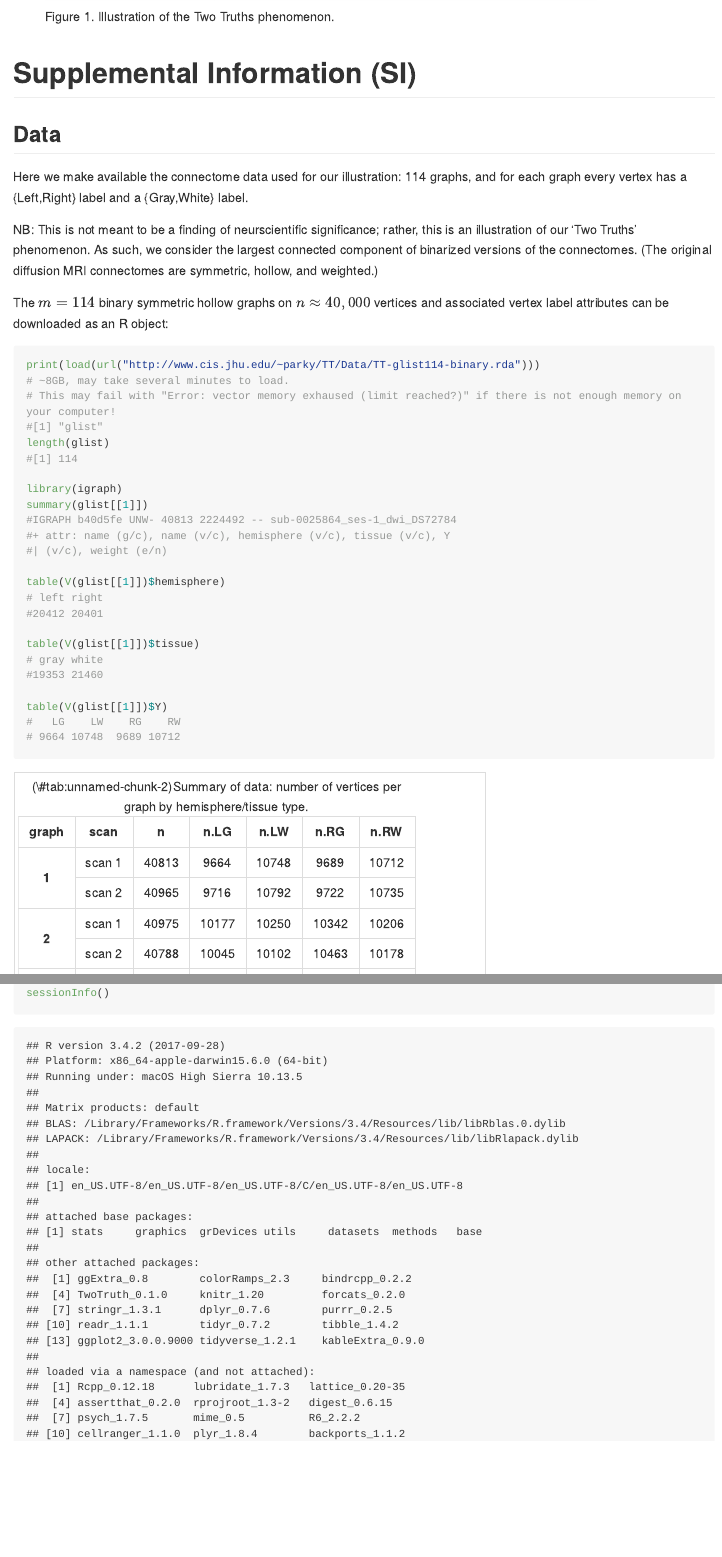
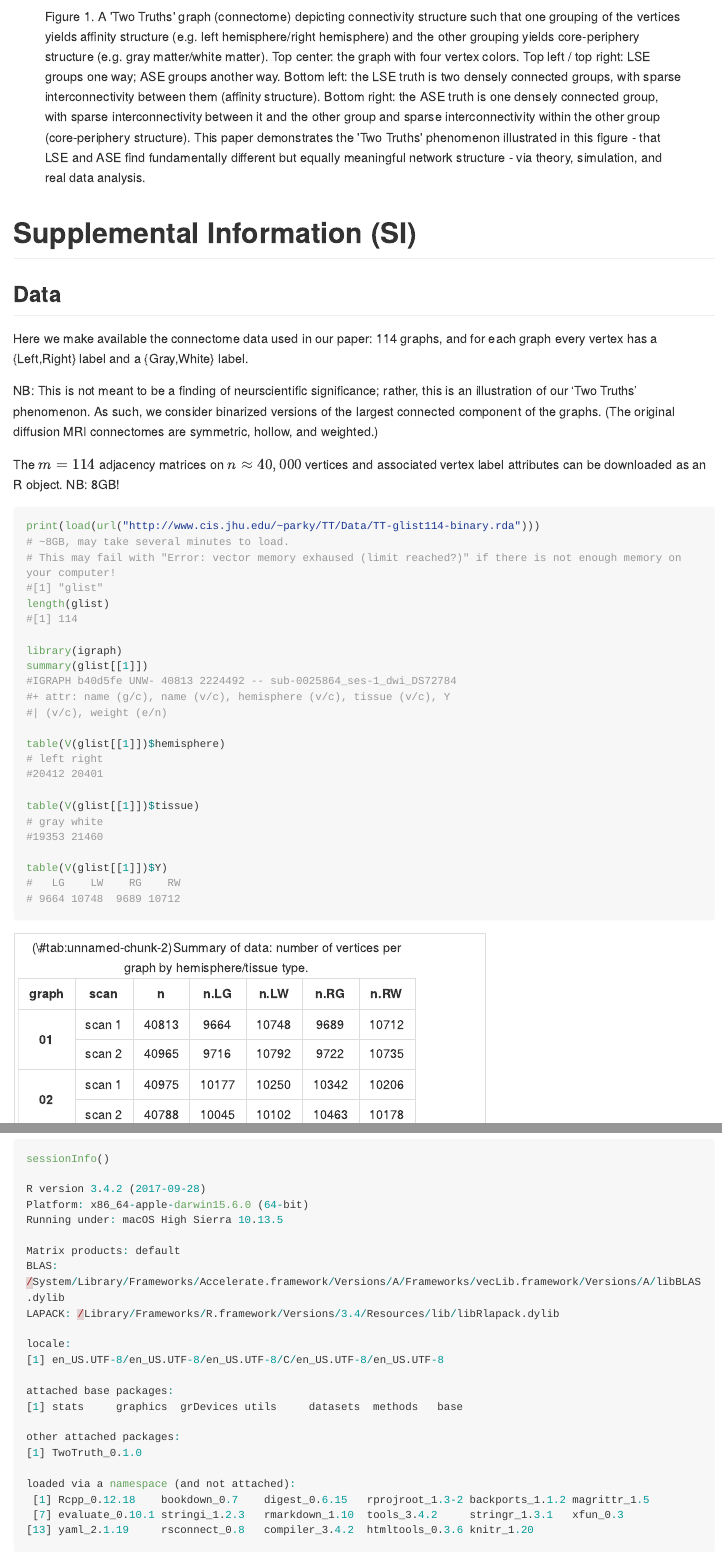
Before and after one commit to youngser/TwoTruth, an R Markdown document (README.Rmd): the page in a window 1100 px wide, from 930 px down, and a second part further down, joined at a grey line. The pictures show the output file README.md that the author committed with the source, drawn offline in the style of GitHub; long lines of code are wrapped.

Commit message:
fix README

````diff
--- a/README.Rmd
+++ b/README.Rmd
@@ -30,3 +24,14 @@
+#   }; x
+# }
+#
+# #Function to add the Figure Number
+# capFig = function(x){
+#   if(outputFormat == 'html'){
+#     x = paste0("Figure ",capFigNo,". ",x)
+#     capFigNo <<- capFigNo + 1
+#   }; x
+# }
+
 #opts_knit$set(aliases=c(h='fig.height', w='fig.width', cap='fig.cap', scap='fig.scap'))
 #opts_knit$set(eval.after = c('fig.cap','fig.scap'))
 #knit_hooks$set(document = function(x) {                                                      #          gsub('(\\\\end\\{knitrout\\}[\n]+)', '\\1\\\\noindent ', x)                        #          })
@@ -51,7 +58,7 @@
 
 <figure>
 <img src="vignettes/killerfig-cep-g1.jpg" width="700px" />
-  <figcaption>Figure 1. Illustration of the Two Truths phenomenon.</figcaption>
+  <figcaption><b>Figure 1.</b> A 'Two Truths' graph (connectome) depicting connectivity structure such that one grouping of the vertices yields affinity structure (e.g. left hemisphere/right hemisphere) and the other grouping yields core-periphery structure (e.g. gray matter/white matter). Top center: the graph with four vertex colors. Top left / top right: LSE groups one way; ASE groups another way. Bottom left: the LSE truth is two densely connected groups, with sparse interconnectivity between them (affinity structure). Bottom right: the ASE truth is one densely connected group, with sparse interconnectivity between it and the other group and sparse interconnectivity within the other group (core-periphery structure). This paper demonstrates the 'Two Truths' phenomenon illustrated in this figure - that LSE and ASE find fundamentally different but equally meaningful network structure - via theory, simulation, and real data analysis.</figcaption>
 </figure>
 
 
@@ -59,18 +66,18 @@
 
 ## Data
 
-Here we make available the connectome data used for our illustration:
+Here we make available the connectome data used in our paper:
 114 graphs, and for each graph every vertex has a {Left,Right} label and a {Gray,White} label.
 
 NB:
 This is not meant to be a finding of neurscientific significance;
 rather, this is an illustration of our ‘Two Truths’ phenomenon.
-As such, we consider the largest connected component of binarized versions of the connectomes.
+As such, we consider binarized versions of the largest connected component of the graphs.
 (The original diffusion MRI connectomes are symmetric, hollow, and weighted.)
 
-The $m=114$ binary symmetric hollow graphs on $n \approx 40,000$ vertices
+The $m=114$ adjacency matrices on $n \approx 40,000$ vertices
 and associated vertex label attributes
-can be downloaded as an R object:
+can be downloaded as an R object.  NB: 8GB!
 
 ```{r, echo=TRUE, eval=FALSE}
 print(load(url("http://www.cis.jhu.edu/~parky/TT/Data/TT-glist114-binary.rda")))
@@ -106 +114,3 @@
+twotruth$graph <- as.integer(as.character(twotruth$graph))
+twotruth$graph <- sprintf("%02d", twotruth$graph)
 twotruth %>% dplyr::select(c(2:8)) %>%
@@ -152,19 +166,18 @@
 library(TwoTruth)
 ```
 
-Figures from manuscript:
+```{r figS1, echo=FALSE, eval=TRUE, fig.width=6, fig.height=5, fig.cap="__Figure S2.__ Spectral embedding dimension $\\widehat{d}$ via Zhu & Ghodsi for our 114 connectomes."}
+source("demo/doFigS1.R")
+```
+```{r figS2, echo=FALSE, eval=TRUE, fig.width=6, fig.height=5, fig.cap="__Figure S3.__ Number of clusters $\\widehat{K}$ voa Mclust BIC for our 114 connectomes."}
+source("demo/doFigS2.R")
+```
 
-```{r fig6, echo=FALSE, eval=TRUE, fig.cap="Results of the ($\\widehat{d},\\widehat{K}$) model selection for spectral graph clustering for each of our 114 connectomes. For LSE we see $\\widehat{d} \\in \\{30,\\dots,60\\}$ and $\\widehat{K} \\in \\{2,\\dots,20\\}$; for ASE we see $\\widehat{d} \\in \\{2,\\dots,20\\}$ and $\\widehat{K} \\in \\{10,\\dots,50\\}$. The color-coding represents clustering performance in terms of ARI for each of LSE and ASE against each of the two truths \\{Left,Right\\} and \\{Gray,White\\}, and shows that LSE clustering identifies $\\{\\mbox{Left},\\mbox{Right}\\}$ better than $\\{\\mbox{Gray},\\mbox{White}\\}$ and ASE identifies $\\{\\mbox{Gray},\\mbox{White}\\}$ better than $\\{\\mbox{Left},\\mbox{Right}\\}$. Our \'Two Truths\' phenomenon is conclusively demonstrated: LSE finds $\\{\\mbox{Left},\\mbox{Right}\\}$ (affinity) while ASE finds $\\{\\mbox{Gray},\\mbox{White}\\}$ (core-periphery)."}
+```{r fig6, echo=FALSE, eval=TRUE, fig.cap="__Figure 6.__ Results of the ($\\widehat{d},\\widehat{K}$) model selection for spectral graph clustering for each of our 114 connectomes. For LSE we see $\\widehat{d} \\in \\{30,\\dots,60\\}$ and $\\widehat{K} \\in \\{2,\\dots,20\\}$; for ASE we see $\\widehat{d} \\in \\{2,\\dots,20\\}$ and $\\widehat{K} \\in \\{10,\\dots,50\\}$. The color-coding represents clustering performance in terms of ARI for each of LSE and ASE against each of the two truths \\{Left,Right\\} and \\{Gray,White\\}, and shows that LSE clustering identifies $\\{\\mbox{Left},\\mbox{Right}\\}$ better than $\\{\\mbox{Gray},\\mbox{White}\\}$ and ASE identifies $\\{\\mbox{Gray},\\mbox{White}\\}$ better than $\\{\\mbox{Left},\\mbox{Right}\\}$. Our \'Two Truths\' phenomenon is conclusively demonstrated: LSE finds $\\{\\mbox{Left},\\mbox{Right}\\}$ (affinity) while ASE finds $\\{\\mbox{Gray},\\mbox{White}\\}$ (core-periphery)."}
 source("demo/doFig6.R")
 ```
-```{r fig7, echo=FALSE, eval=TRUE, fig.cap="Spectral graph clustering assessment via ARI. For each of our 114 connectomes, we plot the difference in ARI for the $\\{\\mbox{Left},\\mbox{Right}\\}$ truth against the difference in ARI for the $\\{\\mbox{Gray},\\mbox{White}\\}$ truth for the clusterings produced by each of LSE and ASE: $x$ = ARI(LSE,LR) $-$ ARI(LSE,GW) vs. $y$ = ARI(ASE,LR) $-$ ARI(ASE,GW). A point in the $(+,-)$ quadrant indicates that for that connectome the LSE clustering identified $\\{\\mbox{Left},\\mbox{Right}\\}$ better than $\\{\\mbox{Gray},\\mbox{White}\\}$ and ASE identified $\\{\\mbox{Gray},\\mbox{White}\\}$ better than $\\{\\mbox{Left},\\mbox{Right}\\}$. Marginal histograms are provided. Our `Two Truths' phenomenon is conclusively demonstrated: LSE identifies $\\{\\mbox{Left},\\mbox{Right}\\}$ (affinity) while ASE identifies $\\{\\mbox{Gray},\\mbox{White}\\}$ (core-periphery)."}
+```{r fig7, echo=FALSE, eval=TRUE, fig.cap="__Figure 7.__ Spectral graph clustering assessment via ARI. For each of our 114 connectomes, we plot the difference in ARI for the $\\{\\mbox{Left},\\mbox{Right}\\}$ truth against the difference in ARI for the $\\{\\mbox{Gray},\\mbox{White}\\}$ truth for the clusterings produced by each of LSE and ASE: $x$ = ARI(LSE,LR) $-$ ARI(LSE,GW) vs. $y$ = ARI(ASE,LR) $-$ ARI(ASE,GW). A point in the $(+,-)$ quadrant indicates that for that connectome the LSE clustering identified $\\{\\mbox{Left},\\mbox{Right}\\}$ better than $\\{\\mbox{Gray},\\mbox{White}\\}$ and ASE identified $\\{\\mbox{Gray},\\mbox{White}\\}$ better than $\\{\\mbox{Left},\\mbox{Right}\\}$. Marginal histograms are provided. Our 'Two Truths' phenomenon is conclusively demonstrated: LSE identifies $\\{\\mbox{Left},\\mbox{Right}\\}$ (affinity) while ASE identifies $\\{\\mbox{Gray},\\mbox{White}\\}$ (core-periphery)."}
 source("demo/doFig7.R")
-```
-```{r figS1, echo=FALSE, eval=TRUE, fig.cap="$\\widehat{d}$ for our 114 connectomes -- scree plots and ZG1."}
-source("demo/doFigS1.R")
-```
-```{r figS2, echo=FALSE, eval=TRUE, fig.cap="$\\widehat{K}$ for our 114 connectomes -- BIC curves."}
-source("demo/doFigS2.R")
 ```
 
 Generating figures from pre-calculated spectral clustering results:
@@ -206,3 +221,24 @@
+R version 3.4.2 (2017-09-28)
+Platform: x86_64-apple-darwin15.6.0 (64-bit)
+Running under: macOS High Sierra 10.13.5
+
+Matrix products: default
+BLAS: /System/Library/Frameworks/Accelerate.framework/Versions/A/Frameworks/vecLib.framework/Versions/A/libBLAS.dylib
+LAPACK: /Library/Frameworks/R.framework/Versions/3.4/Resources/lib/libRlapack.dylib
+
+locale:
+[1] en_US.UTF-8/en_US.UTF-8/en_US.UTF-8/C/en_US.UTF-8/en_US.UTF-8
+
+attached base packages:
+[1] stats     graphics  grDevices utils     datasets  methods   base
+
+other attached packages:
+[1] TwoTruth_0.1.0
+
+loaded via a namespace (and not attached):
+ [1] Rcpp_0.12.18    bookdown_0.7    digest_0.6.15   rprojroot_1.3-2 backports_1.1.2 magrittr_1.5
+ [7] evaluate_0.10.1 stringi_1.2.3   rmarkdown_1.10  tools_3.4.2     stringr_1.3.1   xfun_0.3
+[13] yaml_2.1.19     rsconnect_0.8   compiler_3.4.2  htmltools_0.3.6 knitr_1.20
 ```
 
 -----
````
Also changed, not shown: _bookdown.yml (added, +19 -0 lines), README.html, README.md, README_files/figure-html/fig6-1.png (deleted), README_files/figure-html/fig7-1.png (deleted), README_files/figure-html/figS1-1.png (deleted), README_files/figure-html/figS2-1.png (deleted), README_files/figure-html/unnamed-chunk-2-1.png (deleted), README_files/figure-html/unnamed-chunk-2-2.png (deleted), README.Rmd (61 more changed lines).
